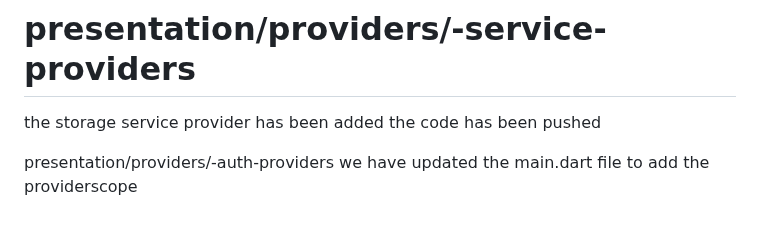
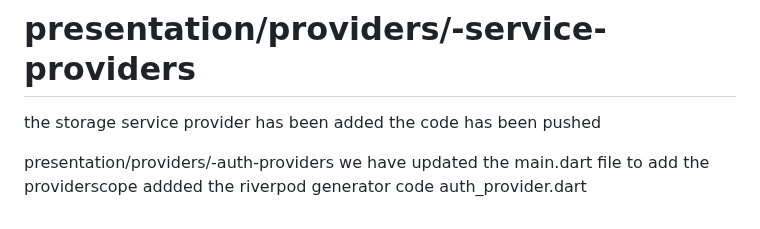
Before and after one commit to AaditAntony/chat-frontend, a Markdown page: README.md, the part around the change. Drawn GitHub-style.

```diff
--- a/README.md
+++ b/README.md
@@ -151,3 +151,4 @@ the code has been pushed
 
 presentation/providers/-auth-providers
 we have updated the main.dart file to add the providerscope
+addded the riverpod generator code auth_provider.dart
```
